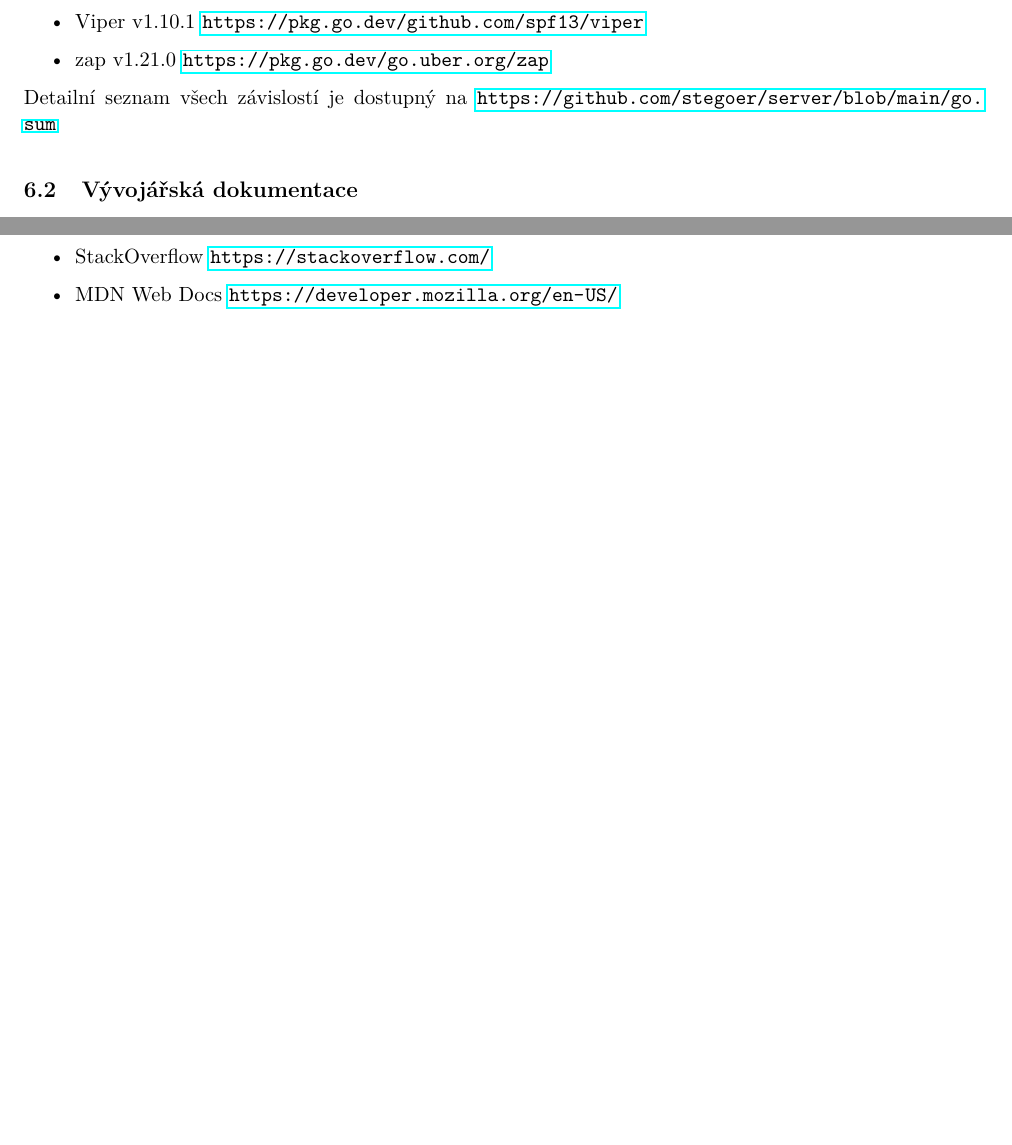
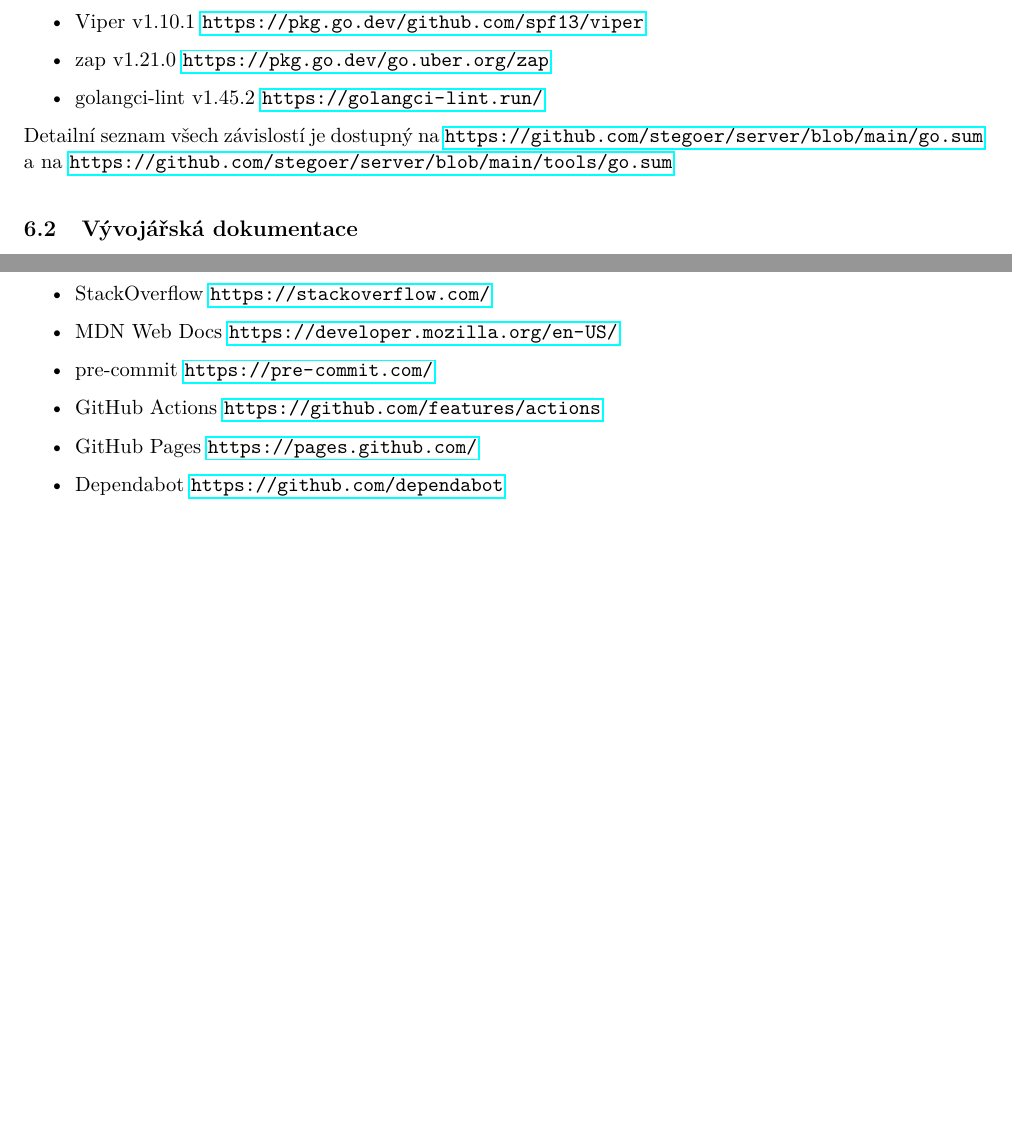
Before and after one commit to stegoer/documentation, a LaTeX document (main.tex, which reads src/sources.tex): two parts of pages 13 and 14 of 15, joined at a grey line, cut so that both start at the same text, the shorter picture padded with empty space. Compiled offline with pdfLaTeX.

Commit message:
mention devops sources

```diff
--- a/src/sources.tex
+++ b/src/sources.tex
@@ -32,10 +32,12 @@
     \item gorilla/mux v1.8.0 \url{https://www.gorillatoolkit.org/pkg/mux}
     \item Viper v1.10.1 \url{https://pkg.go.dev/github.com/spf13/viper}
     \item zap v1.21.0 \url{https://pkg.go.dev/go.uber.org/zap}
+    \item golangci-lint v1.45.2 \url{https://golangci-lint.run/}
 \end{itemize}
 
 Detailní seznam všech závislostí je dostupný na
 \url{https://github.com/stegoer/server/blob/main/go.sum}
+a na \url{https://github.com/stegoer/server/blob/main/tools/go.sum}
 
 \subsection{Vývojářská dokumentace}\label{subsec:dev-dokumentace}
 
@@ -66,4 +68,8 @@
 \begin{itemize}
     \item StackOverflow \url{https://stackoverflow.com/}
     \item MDN Web Docs \url{https://developer.mozilla.org/en-US/}
+    \item pre-commit \url{https://pre-commit.com/}
+    \item GitHub Actions \url{https://github.com/features/actions}
+    \item GitHub Pages \url{https://pages.github.com/}
+    \item Dependabot \url{https://github.com/dependabot}
 \end{itemize}
```
